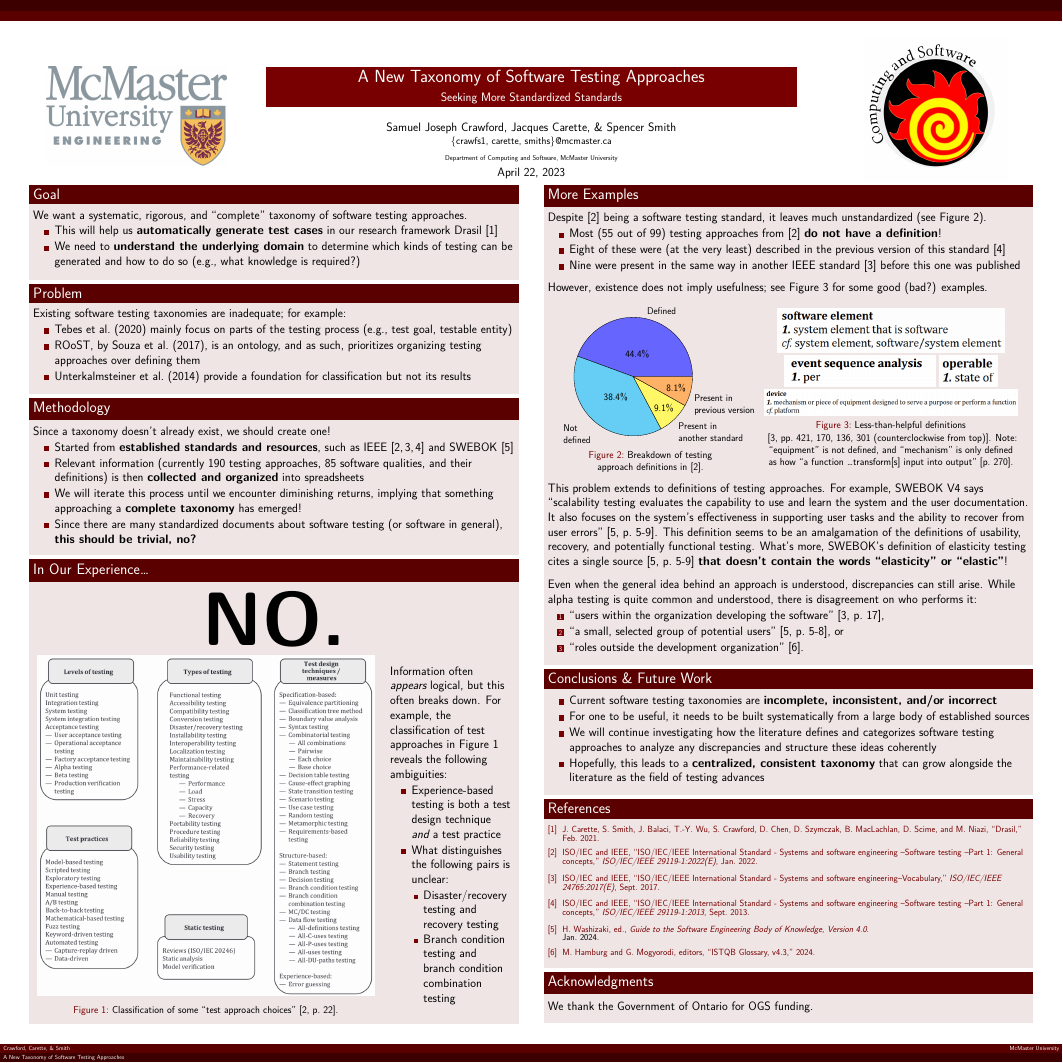
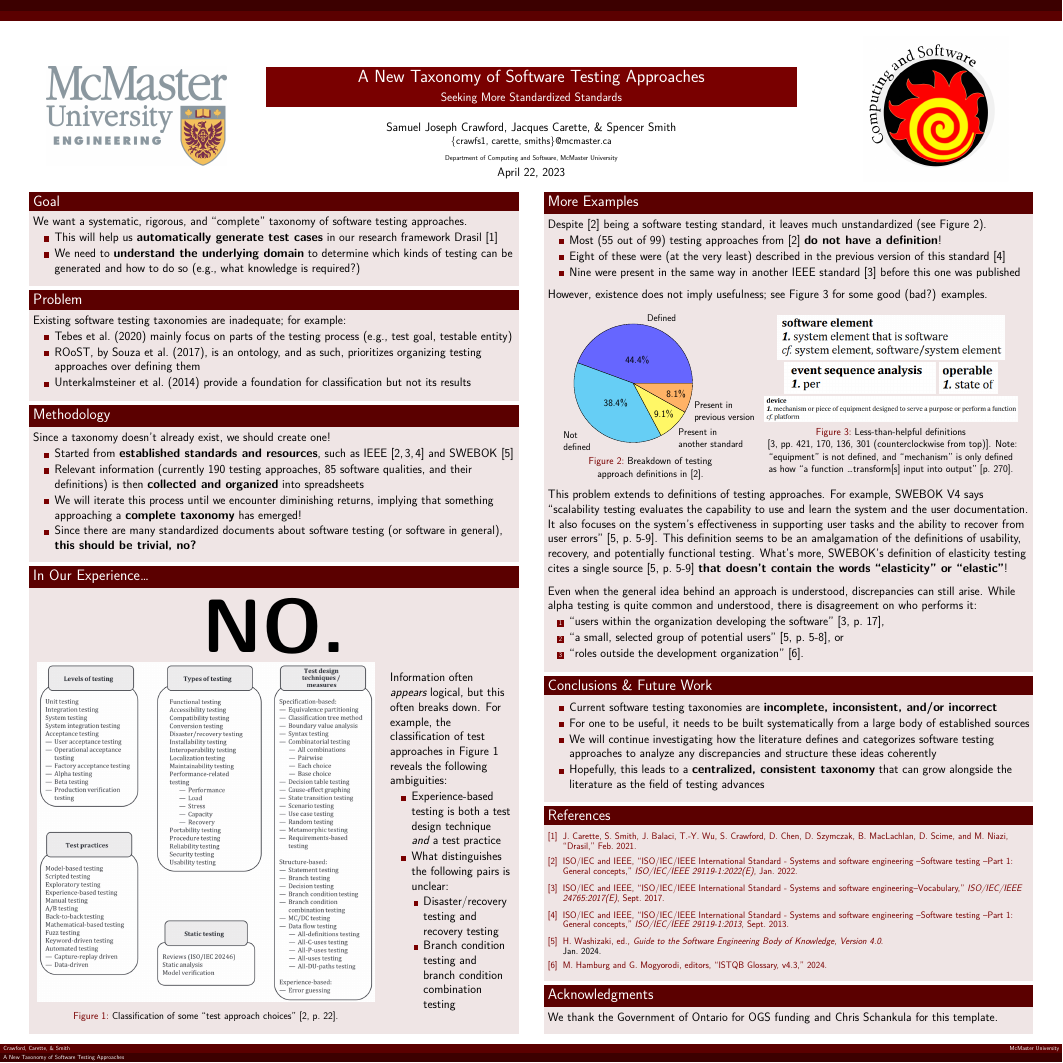
Before and after one commit to samm82/TestingTesting, a LaTeX poster (poster.tex): the whole page. Compiled offline with XeLaTeX.

Commit message:
Add acknowledgment of Chris
Adjust spacing

```diff
--- a/poster.tex
+++ b/poster.tex
@@ -69,7 +69,7 @@
         \titlepage
     \end{textblock}
 
-    \begin{textblock}{7.25}(0.5,2.75)
+    \begin{textblock}{7.25}(0.5,2.85)
 
         %this needs help
         \begin{block}{\fontsize{37}{20}\selectfont Goal}
@@ -167,10 +167,11 @@
                     \end{itemize}
                 \end{column}
             \end{columns}
+            \vspace{3mm}
         \end{block}
     \end{textblock}
 
-    \begin{textblock}{7.25}(8.25,2.75)
+    \begin{textblock}{7.25}(8.25,2.85)
         \begin{block}{\fontsize{37}{20}\selectfont More Examples}
             Despite \cite{IEEE2022} being a software testing standard, it
             leaves much unstandardized (see Figure~\ref{Fig:IEEEdefs}).
@@ -276,14 +277,14 @@
         \begin{block}{\fontsize{37}{20}\selectfont References}
             \setbeamertemplate{bibliography item}{\insertbiblabel}
             \bibliographystyle{ieeetr}
-            {\fontsize{22}{11}\selectfont
+            {\fontsize{23}{11}\selectfont
                 \bibliography{references}}
-            \vspace{6mm}
+            \vspace{5mm}
         \end{block}
 
         \begin{block}{\fontsize{37}{20}\selectfont Acknowledgments}
-            \vspace{1.5mm}
-            We thank the Government of Ontario for OGS funding.
+            We thank the Government of Ontario for OGS funding and Chris
+            Schankula for this template.
             \vspace{5mm}
         \end{block}
     \end{textblock}
```
Also changed, not shown: poster.pdf.
